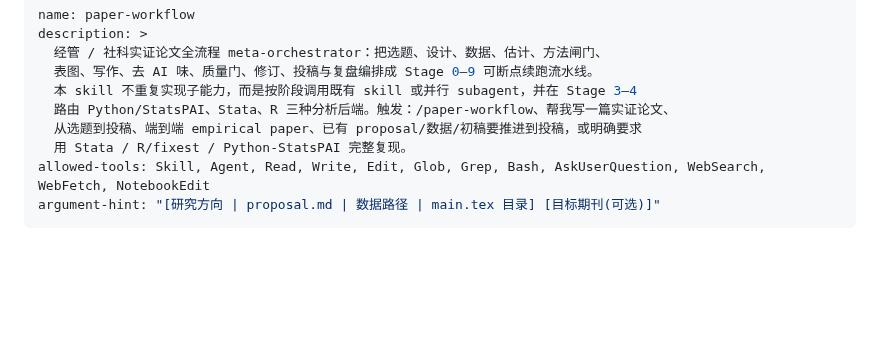
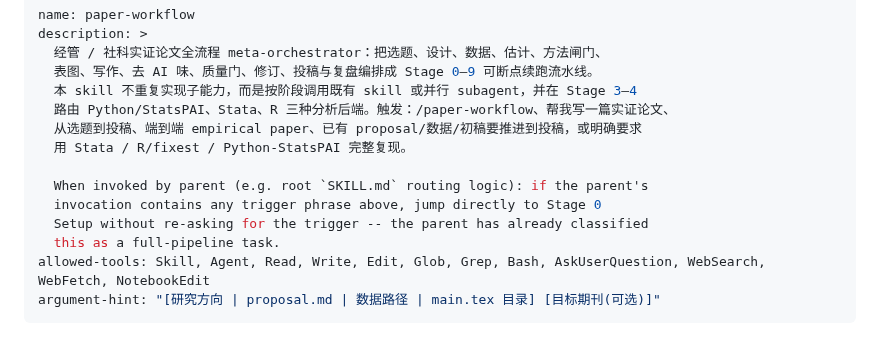
Before and after one commit to brycewang-stanford/Paper-WorkFlow, a Markdown page: SKILL.md, the part around the change. Drawn GitHub-style; blank space fills up the shorter version.

Commit message:
docs(skill): front-matter -- add 'When invoked by parent' hint
Section C of docs/superpowers/specs/2026-07-21-paper-workflow-polish-design.md.

When the parent root SKILL.md (or any other orchestrator) dispatches the
user to this skill, the parent's invocation context already classifies the
task as a full-paper pipeline. The hint in the front-matter description
tells the orchestrator to skip re-asking for the trigger and jump directly
to Stage 0 Setup.

```diff
--- a/SKILL.md
+++ b/SKILL.md
@@ -7,6 +7,11 @@ description: >
   路由 Python/StatsPAI、Stata、R 三种分析后端。触发：/paper-workflow、帮我写一篇实证论文、
   从选题到投稿、端到端 empirical paper、已有 proposal/数据/初稿要推进到投稿，或明确要求
   用 Stata / R/fixest / Python-StatsPAI 完整复现。
+
+  When invoked by parent (e.g. root `SKILL.md` routing logic): if the parent's
+  invocation contains any trigger phrase above, jump directly to Stage 0
+  Setup without re-asking for the trigger -- the parent has already classified
+  this as a full-pipeline task.
 allowed-tools: Skill, Agent, Read, Write, Edit, Glob, Grep, Bash, AskUserQuestion, WebSearch, WebFetch, NotebookEdit
 argument-hint: "[研究方向 | proposal.md | 数据路径 | main.tex 目录] [目标期刊(可选)]"
 ---
```
